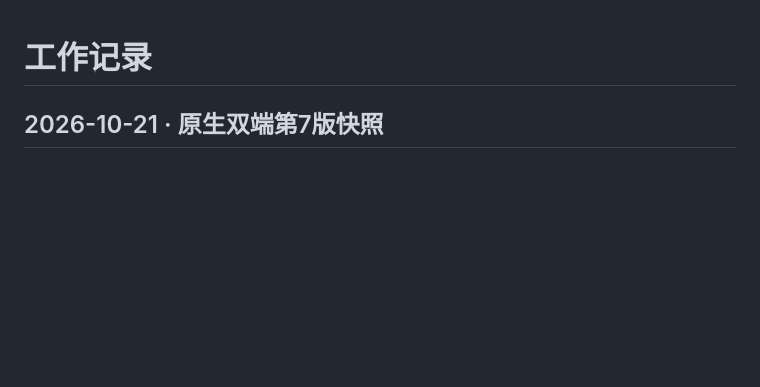
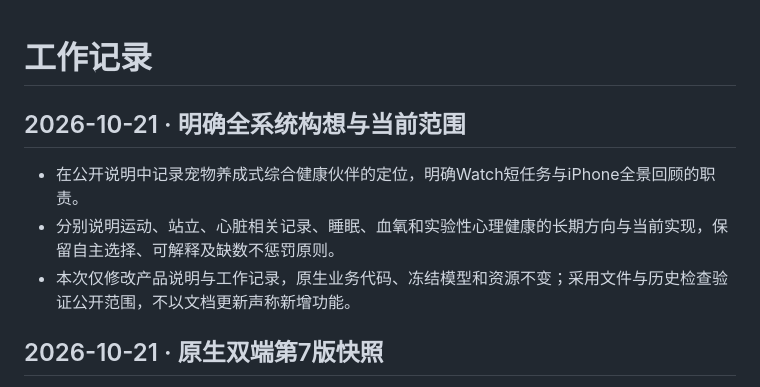
Before and after one commit to McgAtom/HCI-HealthPig, a Markdown page: CHANGELOG.md, the part around the change. Rendered like a GitHub page; blank space fills up the shorter version.

```diff
--- a/CHANGELOG.md
+++ b/CHANGELOG.md
@@ -1,4 +1,11 @@
 # 工作记录
+
+## 2026-10-21 · 明确全系统构想与当前范围
+
+- 在公开说明中记录宠物养成式综合健康伙伴的定位，明确Watch短任务与iPhone全景回顾的职责。
+- 分别说明运动、站立、心脏相关记录、睡眠、血氧和实验性心理健康的长期方向与当前实现，保留自主选择、可解释及缺数不惩罚原则。
+- 本次仅修改产品说明与工作记录，原生业务代码、冻结模型和资源不变；采用文件与历史检查验证公开范围，不以文档更新声称新增功能。
+
 
 ## 2026-10-21 · 原生双端第7版快照
 
```
Also changed, not shown: README.md (+1 -1 lines), apps/healthpig-native/README.md (+6 -0 lines).
